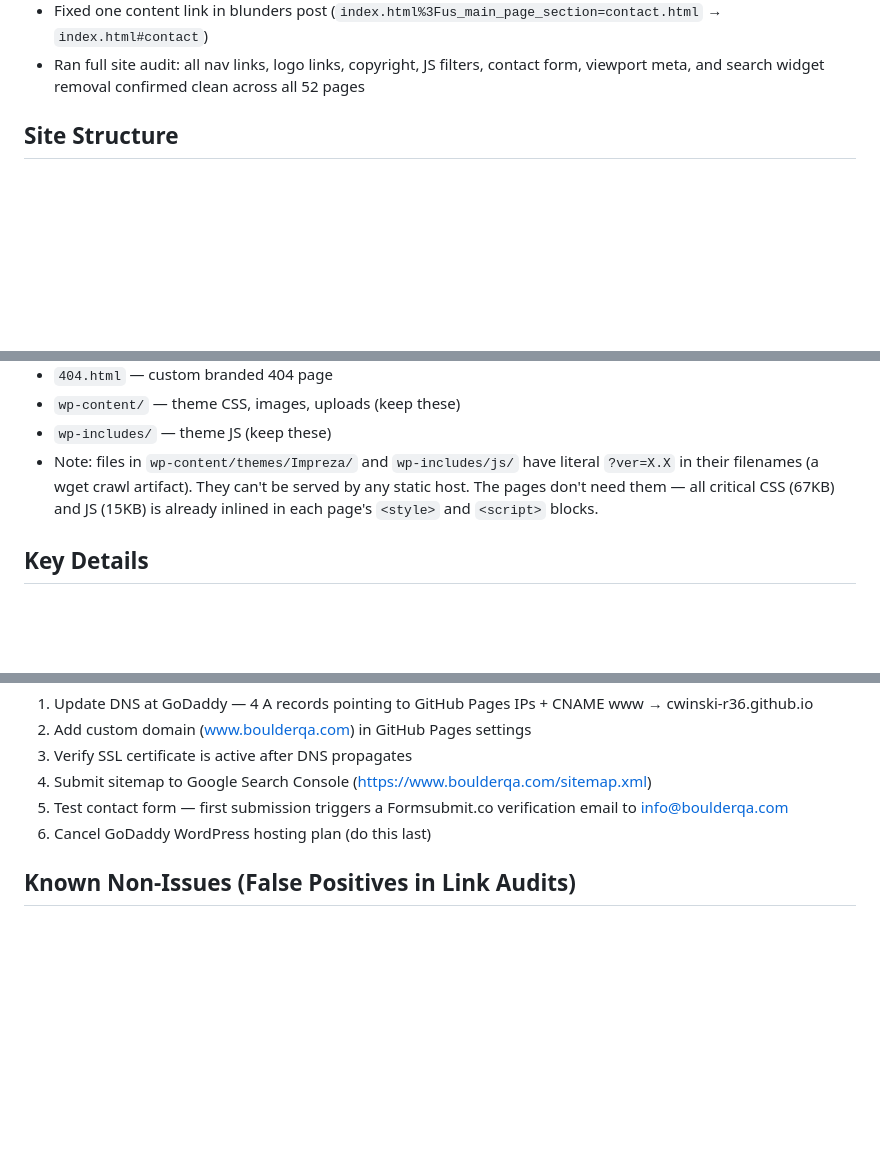
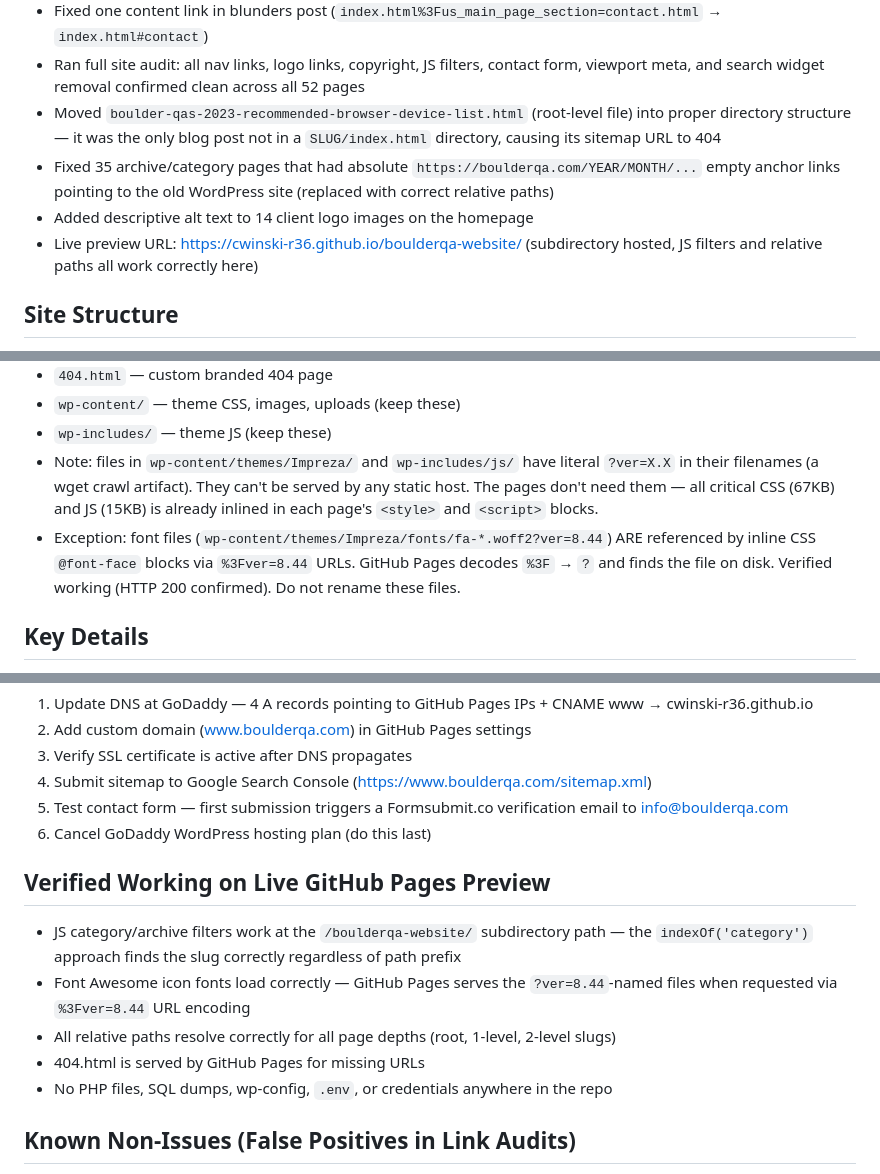
Before and after one commit to cwinski-r36/boulderqa-website, a Markdown page: CLAUDE.md, 3 parts joined by grey strips. GitHub-like rendering; blank space fills up the shorter version.

Commit message:
Update CLAUDE.md with live review findings and verified behaviors
Co-Authored-By: Claude Sonnet 4.6 <noreply@anthropic.com>

```diff
--- a/CLAUDE.md
+++ b/CLAUDE.md
@@ -31,6 +31,10 @@ Convert www.boulderqa.com from a WordPress site (hosted on GoDaddy at $300+/year
 - Stripped broken URL-encoded WP asset `<link>`/`<script>` tags from all 51 pages — wget URL-encoded `?ver=8.44` → `%3Fver=8.44` in file paths, making them unloadable; removed ~12-13 dead tags per page
 - Fixed one content link in blunders post (`index.html%3Fus_main_page_section=contact.html` → `index.html#contact`)
 - Ran full site audit: all nav links, logo links, copyright, JS filters, contact form, viewport meta, and search widget removal confirmed clean across all 52 pages
+- Moved `boulder-qas-2023-recommended-browser-device-list.html` (root-level file) into proper directory structure — it was the only blog post not in a `SLUG/index.html` directory, causing its sitemap URL to 404
+- Fixed 35 archive/category pages that had absolute `https://boulderqa.com/YEAR/MONTH/...` empty anchor links pointing to the old WordPress site (replaced with correct relative paths)
+- Added descriptive alt text to 14 client logo images on the homepage
+- Live preview URL: https://cwinski-r36.github.io/boulderqa-website/ (subdirectory hosted, JS filters and relative paths all work correctly here)
 
 ## Site Structure
 - `index.html` — homepage (one-page site with #home, #about, #services, #blog, #contact sections)
@@ -41,6 +45,7 @@ Convert www.boulderqa.com from a WordPress site (hosted on GoDaddy at $300+/year
 - `wp-content/` — theme CSS, images, uploads (keep these)
 - `wp-includes/` — theme JS (keep these)
 - Note: files in `wp-content/themes/Impreza/` and `wp-includes/js/` have literal `?ver=X.X` in their filenames (a wget crawl artifact). They can't be served by any static host. The pages don't need them — all critical CSS (67KB) and JS (15KB) is already inlined in each page's `<style>` and `<script>` blocks.
+- Exception: font files (`wp-content/themes/Impreza/fonts/fa-*.woff2?ver=8.44`) ARE referenced by inline CSS `@font-face` blocks via `%3Fver=8.44` URLs. GitHub Pages decodes `%3F` → `?` and finds the file on disk. Verified working (HTTP 200 confirmed). Do not rename these files.
 
 ## Key Details
 - Brand color: `#be1e2d`
@@ -97,6 +102,13 @@ Convert www.boulderqa.com from a WordPress site (hosted on GoDaddy at $300+/year
 5. Test contact form — first submission triggers a Formsubmit.co verification email to info@boulderqa.com
 6. Cancel GoDaddy WordPress hosting plan (do this last)
 
+## Verified Working on Live GitHub Pages Preview
+- JS category/archive filters work at the `/boulderqa-website/` subdirectory path — the `indexOf('category')` approach finds the slug correctly regardless of path prefix
+- Font Awesome icon fonts load correctly — GitHub Pages serves the `?ver=8.44`-named files when requested via `%3Fver=8.44` URL encoding
+- All relative paths resolve correctly for all page depths (root, 1-level, 2-level slugs)
+- 404.html is served by GitHub Pages for missing URLs
+- No PHP files, SQL dumps, wp-config, `.env`, or credentials anywhere in the repo
+
 ## Known Non-Issues (False Positives in Link Audits)
 - Anchor links (`../../index.html#home`, etc.) — audit scripts treat `#anchor` as a file path; these work fine in browser
 - Root-relative favicon paths (`/favicon.ico`, `/favicon-32x32.png`, `/favicon-192x192.png`, `/apple-touch-icon.png`) — break on localhost but work correctly on production domain
```
